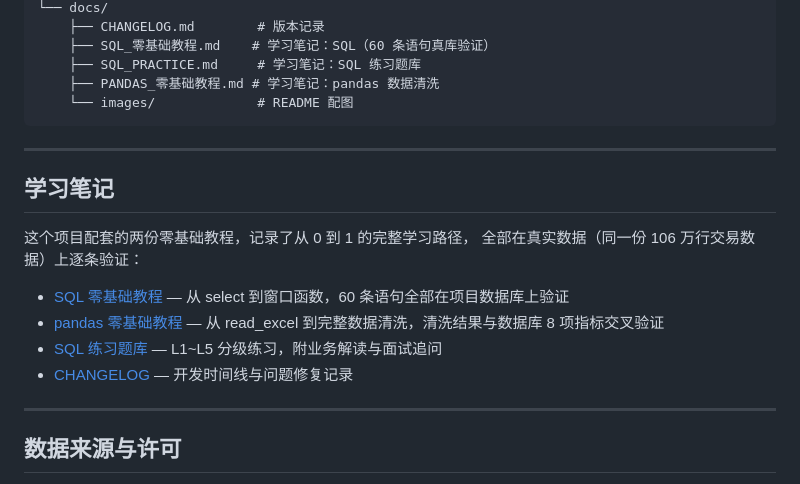
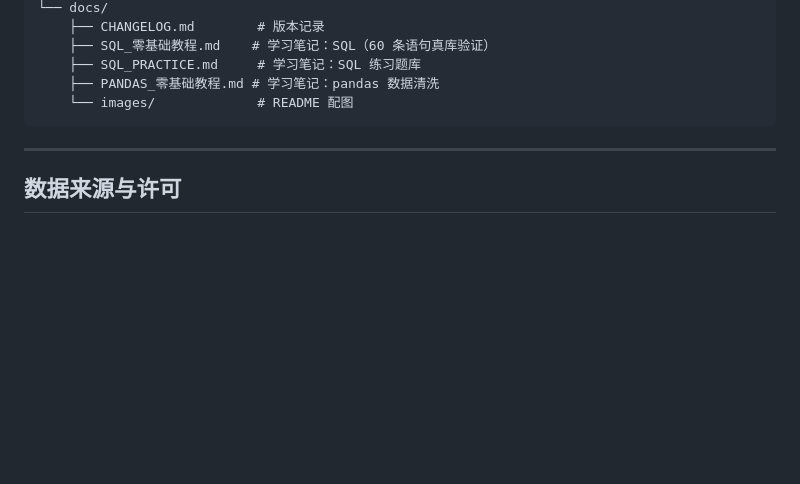
Before and after one commit to ZYT-070917/ecommerce-analytics, a Markdown page: README.md, the part around the change. Rendered like a GitHub page; blank space fills up the shorter version.

Commit message:
Delete 学习笔记 section from README
Removed learning notes section with tutorial links and changelog.

```diff
--- a/README.md
+++ b/README.md
@@ -512,18 +512,6 @@ ecommerce-analytics/
 
 ---
 
-## 学习笔记
-
-这个项目配套的两份零基础教程，记录了从 0 到 1 的完整学习路径，
-全部在真实数据（同一份 106 万行交易数据）上逐条验证：
-
-- [SQL 零基础教程](docs/SQL_零基础教程.md) — 从 select 到窗口函数，60 条语句全部在项目数据库上验证
-- [pandas 零基础教程](docs/PANDAS_零基础教程.md) — 从 read_excel 到完整数据清洗，清洗结果与数据库 8 项指标交叉验证
-- [SQL 练习题库](docs/SQL_PRACTICE.md) — L1~L5 分级练习，附业务解读与面试追问
-- [CHANGELOG](docs/CHANGELOG.md) — 开发时间线与问题修复记录
-
----
-
 ## 数据来源与许可
 
 数据集来自 [UCI Machine Learning Repository — Online Retail II](https://archive.ics.uci.edu/dataset/502/online+retail+ii)，
```
